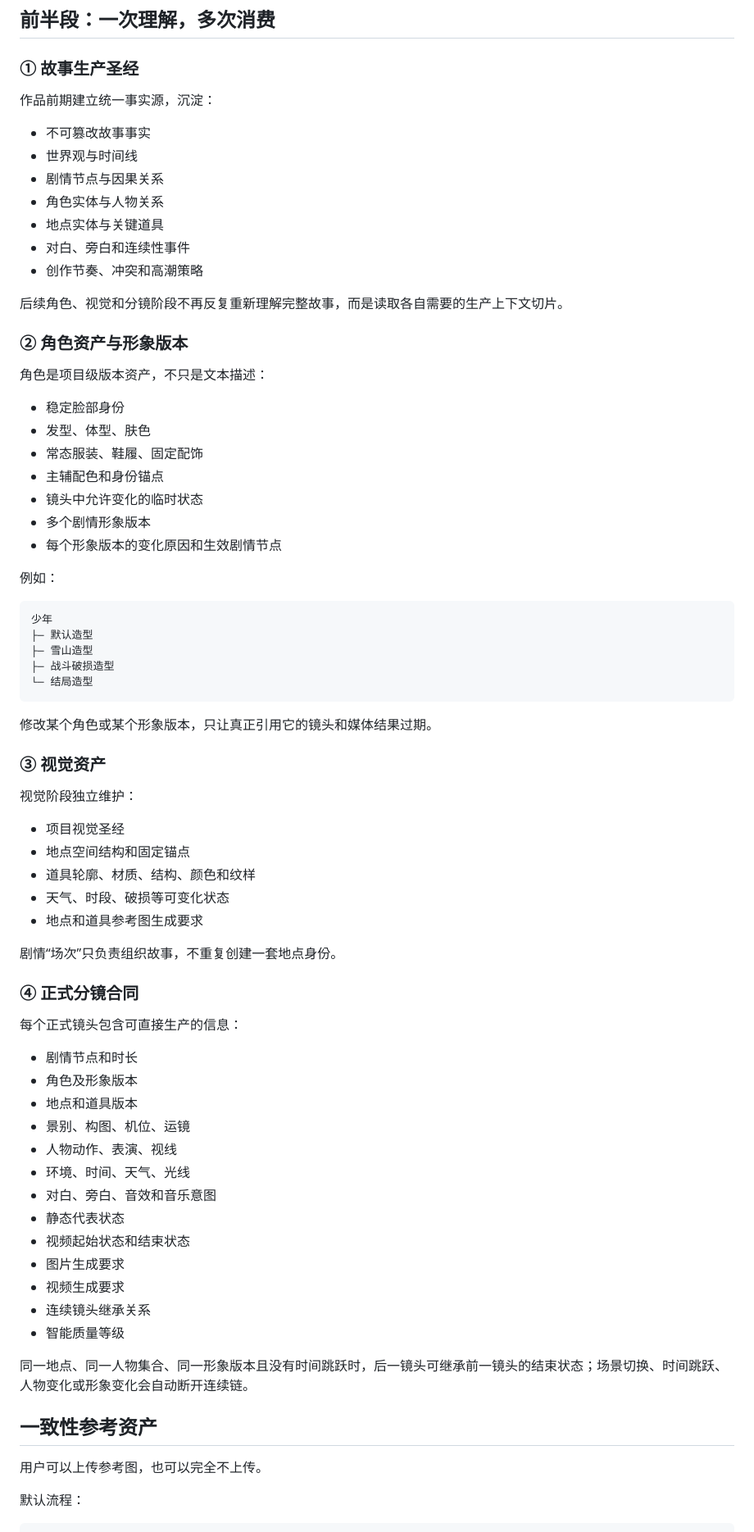
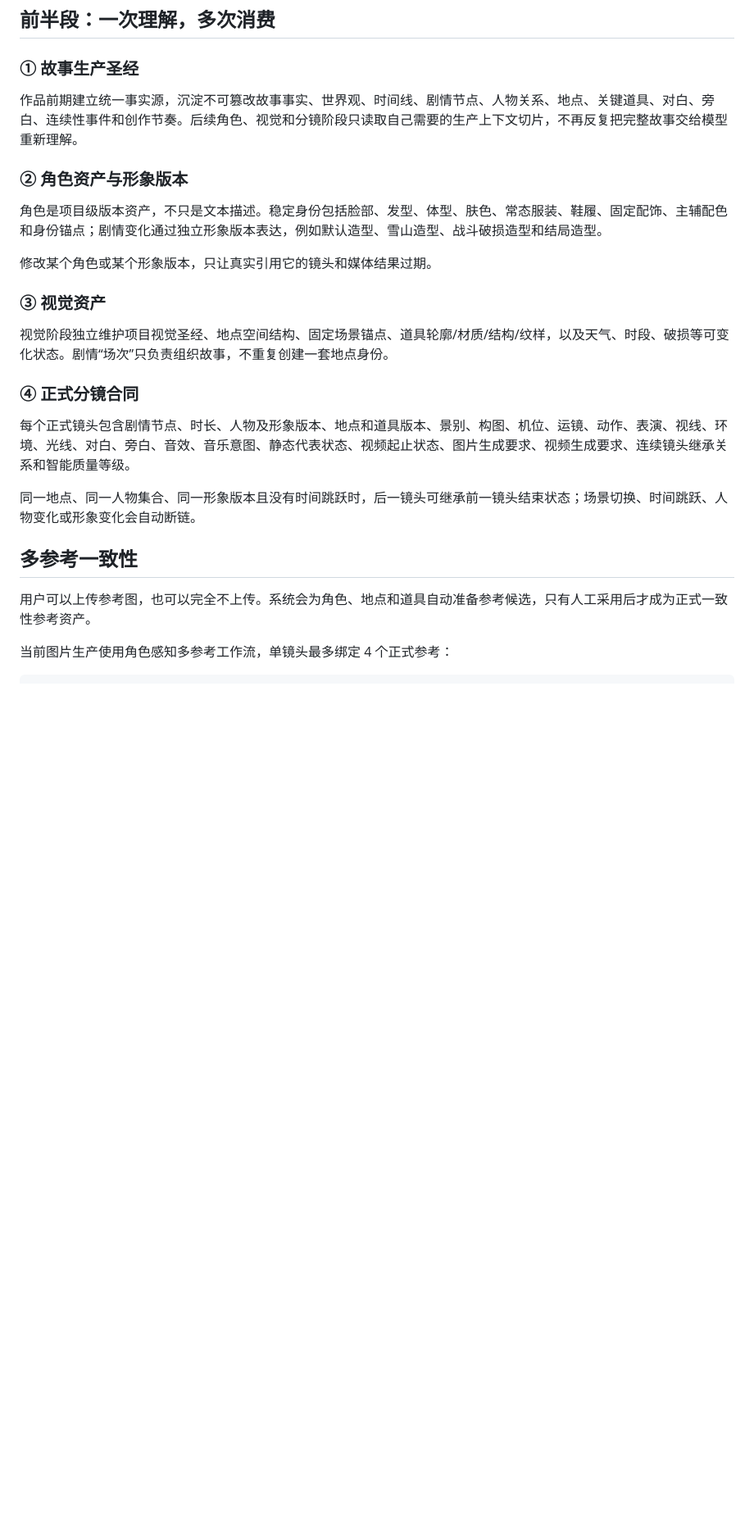
Before and after one commit to HelloMrDuan/ai-studio, a Markdown page: README.md, the part around one of its changes. Shown at 82% size. GitHub-like rendering; blank space fills up the shorter version.

````diff
--- a/README.md
+++ b/README.md
@@ -30,78 +30,28 @@
 
 ### ① 故事生产圣经
 
-作品前期建立统一事实源，沉淀：
-
-- 不可篡改故事事实
-- 世界观与时间线
-- 剧情节点与因果关系
-- 角色实体与人物关系
-- 地点实体与关键道具
-- 对白、旁白和连续性事件
-- 创作节奏、冲突和高潮策略
-
-后续角色、视觉和分镜阶段不再反复重新理解完整故事，而是读取各自需要的生产上下文切片。
+作品前期建立统一事实源，沉淀不可篡改故事事实、世界观、时间线、剧情节点、人物关系、地点、关键道具、对白、旁白、连续性事件和创作节奏。后续角色、视觉和分镜阶段只读取自己需要的生产上下文切片，不再反复把完整故事交给模型重新理解。
 
 ### ② 角色资产与形象版本
 
-角色是项目级版本资产，不只是文本描述：
+角色是项目级版本资产，不只是文本描述。稳定身份包括脸部、发型、体型、肤色、常态服装、鞋履、固定配饰、主辅配色和身份锚点；剧情变化通过独立形象版本表达，例如默认造型、雪山造型、战斗破损造型和结局造型。
 
-- 稳定脸部身份
-- 发型、体型、肤色
-- 常态服装、鞋履、固定配饰
-- 主辅配色和身份锚点
-- 镜头中允许变化的临时状态
-- 多个剧情形象版本
-- 每个形象版本的变化原因和生效剧情节点
-
-例如：
-
-```text
-少年
-├─ 默认造型
-├─ 雪山造型
-├─ 战斗破损造型
-└─ 结局造型
-```
-
-修改某个角色或某个形象版本，只让真正引用它的镜头和媒体结果过期。
+修改某个角色或某个形象版本，只让真实引用它的镜头和媒体结果过期。
 
 ### ③ 视觉资产
 
-视觉阶段独立维护：
-
-- 项目视觉圣经
-- 地点空间结构和固定锚点
-- 道具轮廓、材质、结构、颜色和纹样
-- 天气、时段、破损等可变化状态
-- 地点和道具参考图生成要求
-
-剧情“场次”只负责组织故事，不重复创建一套地点身份。
+视觉阶段独立维护项目视觉圣经、地点空间结构、固定场景锚点、道具轮廓/材质/结构/纹样，以及天气、时段、破损等可变化状态。剧情“场次”只负责组织故事，不重复创建一套地点身份。
 
 ### ④ 正式分镜合同
 
-每个正式镜头包含可直接生产的信息：
+每个正式镜头包含剧情节点、时长、人物及形象版本、地点和道具版本、景别、构图、机位、运镜、动作、表演、视线、环境、光线、对白、旁白、音效、音乐意图、静态代表状态、视频起止状态、图片生成要求、视频生成要求、连续镜头继承关系和智能质量等级。
 
-- 剧情节点和时长
-- 角色及形象版本
-- 地点和道具版本
-- 景别、构图、机位、运镜
-- 人物动作、表演、视线
-- 环境、时间、天气、光线
-- 对白、旁白、音效和音乐意图
-- 静态代表状态
-- 视频起始状态和结束状态
-- 图片生成要求
-- 视频生成要求
-- 连续镜头继承关系
-- 智能质量等级
+同一地点、同一人物集合、同一形象版本且没有时间跳跃时，后一镜头可继承前一镜头结束状态；场景切换、时间跳跃、人物变化或形象变化会自动断链。
 
-同一地点、同一人物集合、同一形象版本且没有时间跳跃时，后一镜头可继承前一镜头的结束状态；场景切换、时间跳跃、人物变化或形象变化会自动断开连续链。
+## 多参考一致性
 
-## 一致性参考资产
+用户可以上传参考图，也可以完全不上传。系统会为角色、地点和道具自动准备参考候选，只有人工采用后才成为正式一致性参考资产。
 
-用户可以上传参考图，也可以完全不上传。
-
-默认流程：
+当前图片生产使用角色感知多参考工作流，单镜头最多绑定 4 个正式参考：
 
 ```text
````
Also changed, not shown: other parts of README.md (+48 -112 lines).
